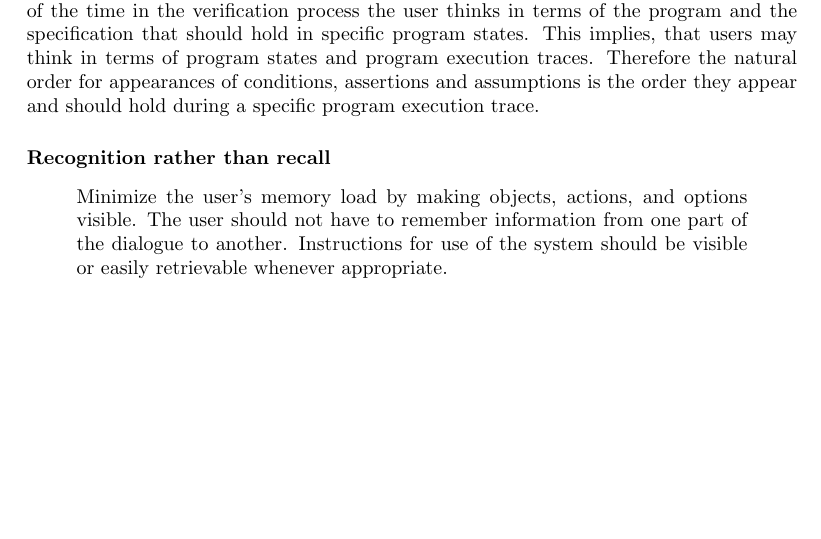
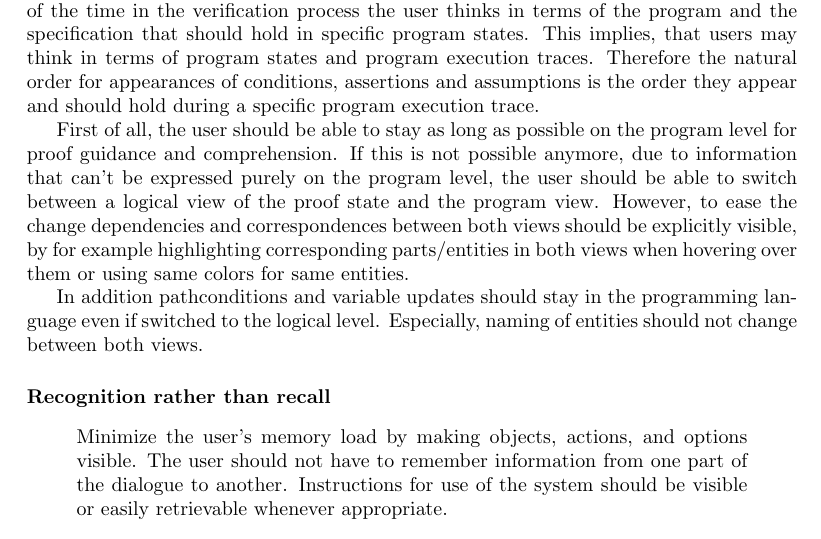
Before and after one commit to mattulbrich/dive, a LaTeX paper (doc/concept.tex): part of page 4 of 5, cut so that both start at the same text, the shorter picture padded with empty space. Compiled offline with pdfLaTeX.

Commit message:
heuristics

```diff
--- a/doc/concept.tex
+++ b/doc/concept.tex
@@ -192,6 +192,19 @@ program states. This implies, that users may think in terms of program states
 and program execution traces. Therefore the natural order for appearances of
 conditions, assertions and assumptions is the order they appear and
 should hold during a specific program execution trace.
+
+First of all, the user should be able to stay as long as possible on the
+program level for proof guidance and comprehension. If this is not possible
+anymore, due to information that can't be expressed purely on the program
+level, the user should be able to switch between a logical view of the proof
+state and the program view. However, to ease the change dependencies and
+correspondences between both views should be explicitly visible, by for example
+highlighting corresponding parts/entities in both views when hovering over them
+or using same colors for same entities.
+
+In addition pathconditions and variable updates should stay in the programming
+language even if switched to the logical level. Especially, naming of entities
+should not change between both views.
 \paragraph{Recognition rather than recall}
 \begin{quote}
  Minimize the user's memory load by making objects, actions, and options
```
